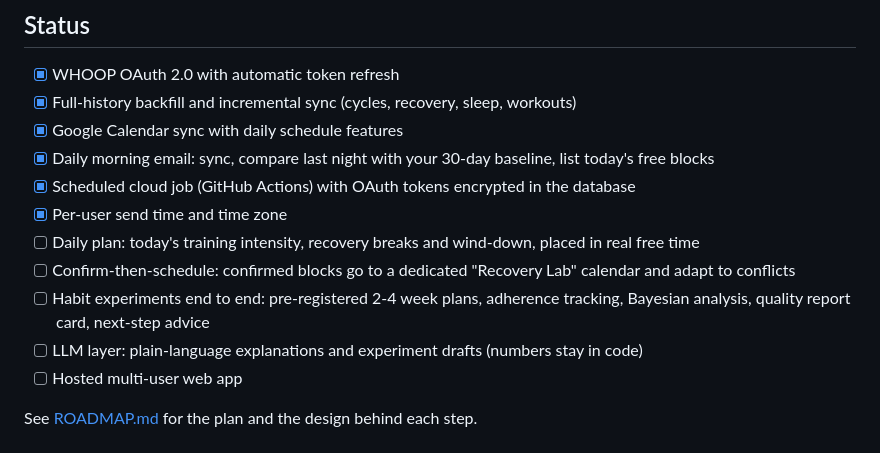
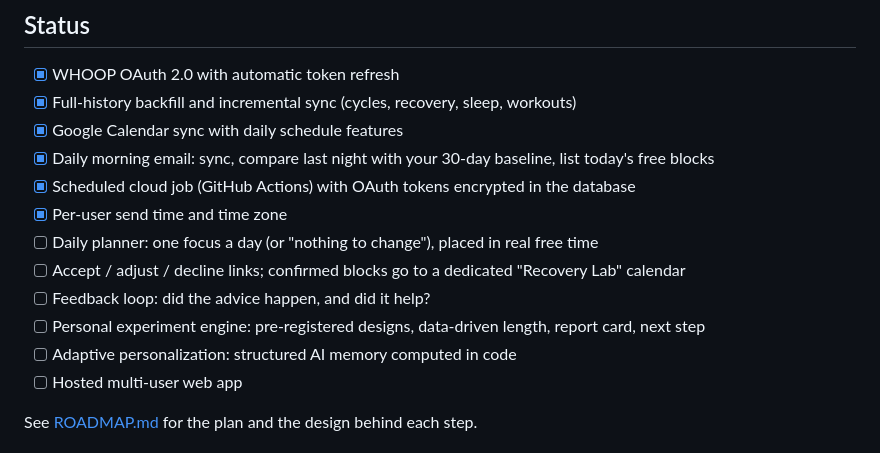
Before and after one commit to Chris316-git/WHOOP_RecoveryLab, a Markdown page: README.md, the part around the change. Rendered like a GitHub page.

Commit message:
Roadmap v2: one focus a day, feedback loop, experiments and AI memory

```diff
--- a/README.md
+++ b/README.md
@@ -38,10 +38,11 @@ Google Calendar ─┘    (daily sync)  (per-user)   (experiments)   (explain /
 - [x] Daily morning email: sync, compare last night with your 30-day baseline, list today's free blocks
 - [x] Scheduled cloud job (GitHub Actions) with OAuth tokens encrypted in the database
 - [x] Per-user send time and time zone
-- [ ] Daily plan: today's training intensity, recovery breaks and wind-down, placed in real free time
-- [ ] Confirm-then-schedule: confirmed blocks go to a dedicated "Recovery Lab" calendar and adapt to conflicts
-- [ ] Habit experiments end to end: pre-registered 2-4 week plans, adherence tracking, Bayesian analysis, quality report card, next-step advice
-- [ ] LLM layer: plain-language explanations and experiment drafts (numbers stay in code)
+- [ ] Daily planner: one focus a day (or "nothing to change"), placed in real free time
+- [ ] Accept / adjust / decline links; confirmed blocks go to a dedicated "Recovery Lab" calendar
+- [ ] Feedback loop: did the advice happen, and did it help?
+- [ ] Personal experiment engine: pre-registered designs, data-driven length, report card, next step
+- [ ] Adaptive personalization: structured AI memory computed in code
 - [ ] Hosted multi-user web app
 
 See [ROADMAP.md](ROADMAP.md) for the plan and the design behind each step.
```
Also changed, not shown: ROADMAP.md (+170 -180 lines).
